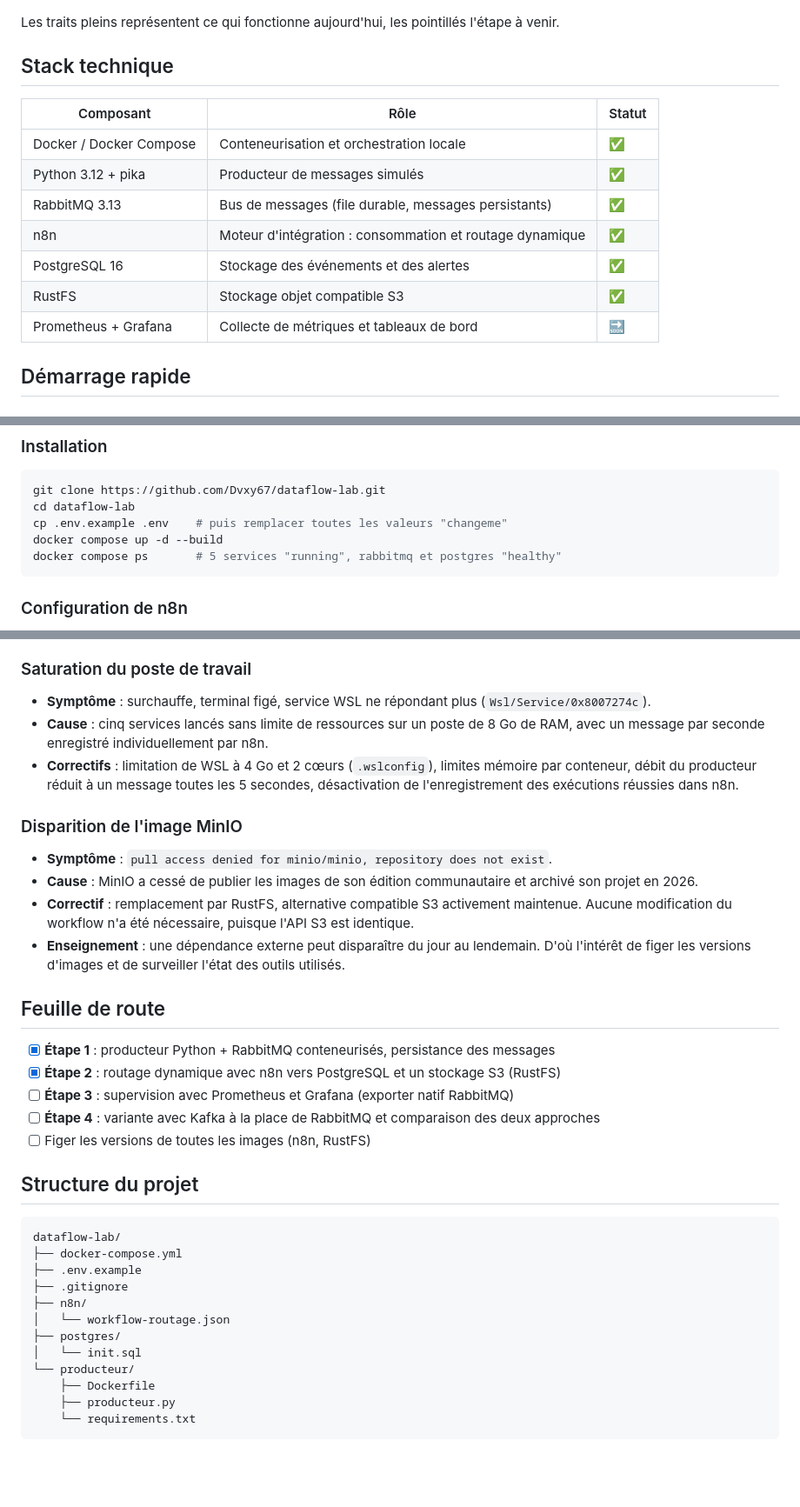
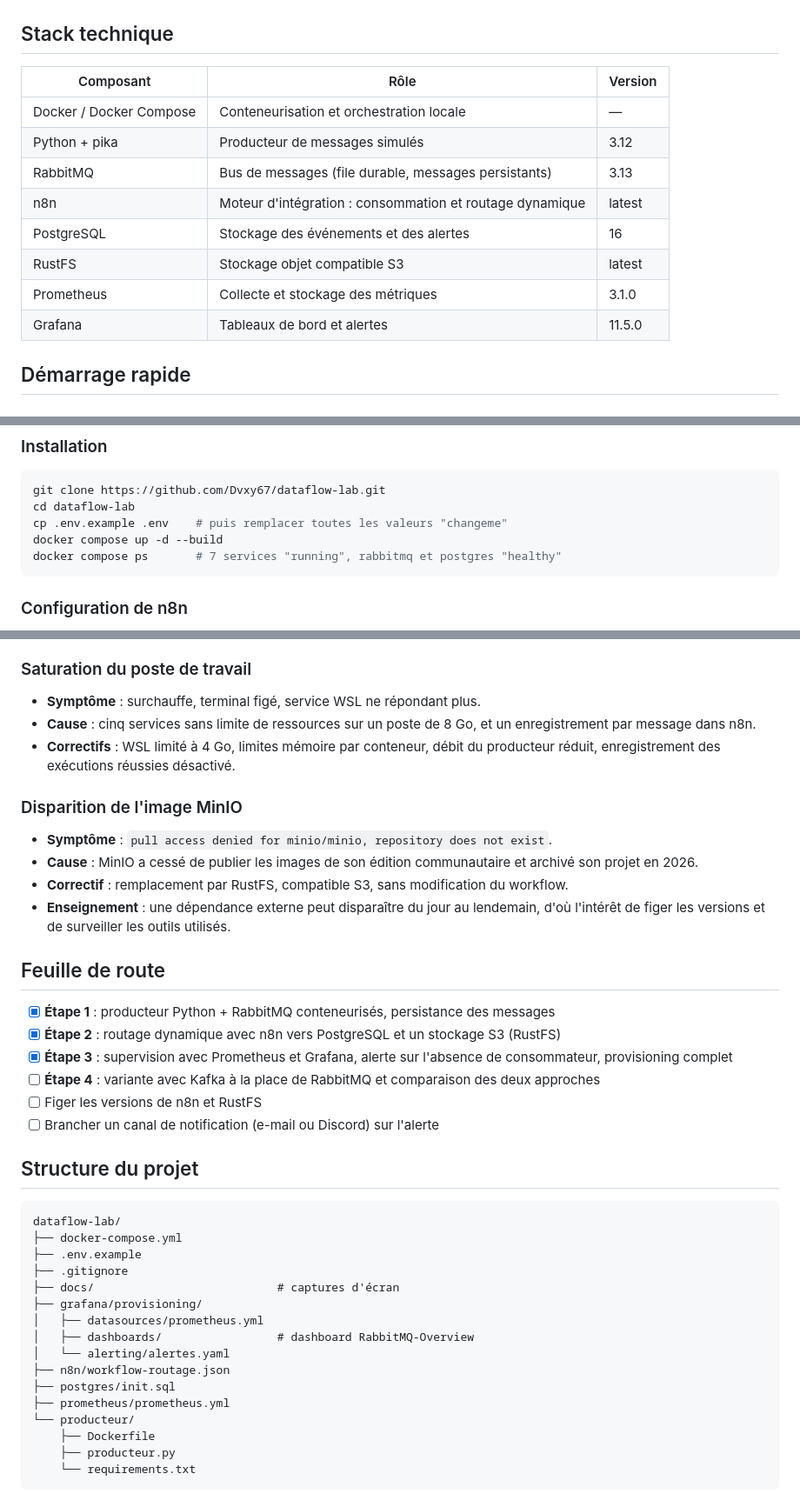
Before and after one commit to Dvxy67/dataflow-lab, a Markdown page: README.md, 3 parts joined by grey strips. Shown at 87% size. Rendered like a GitHub page; blank space fills up the shorter version.

````diff
--- a/README.md
+++ b/README.md
@@ -25,18 +27,17 @@ flowchart LR
 ```
-
-Les traits pleins représentent ce qui fonctionne aujourd'hui, les pointillés l'étape à venir.
 
 ## Stack technique
 
-| Composant | Rôle | Statut |
+| Composant | Rôle | Version |
 |---|---|---|
-| Docker / Docker Compose | Conteneurisation et orchestration locale | ✅ |
-| Python 3.12 + pika | Producteur de messages simulés | ✅ |
-| RabbitMQ 3.13 | Bus de messages (file durable, messages persistants) | ✅ |
-| n8n | Moteur d'intégration : consommation et routage dynamique | ✅ |
-| PostgreSQL 16 | Stockage des événements et des alertes | ✅ |
-| RustFS | Stockage objet compatible S3 | ✅ |
-| Prometheus + Grafana | Collecte de métriques et tableaux de bord | 🔜 |
+| Docker / Docker Compose | Conteneurisation et orchestration locale | — |
+| Python + pika | Producteur de messages simulés | 3.12 |
+| RabbitMQ | Bus de messages (file durable, messages persistants) | 3.13 |
+| n8n | Moteur d'intégration : consommation et routage dynamique | latest |
+| PostgreSQL | Stockage des événements et des alertes | 16 |
+| RustFS | Stockage objet compatible S3 | latest |
+| Prometheus | Collecte et stockage des métriques | 3.1.0 |
+| Grafana | Tableaux de bord et alertes | 11.5.0 |
 
 ## Démarrage rapide
 
@@ -52,7 +53,7 @@ git clone https://github.com/Dvxy67/dataflow-lab.git
 cd dataflow-lab
 cp .env.example .env    # puis remplacer toutes les valeurs "changeme"
 docker compose up -d --build
-docker compose ps       # 5 services "running", rabbitmq et postgres "healthy"
+docker compose ps       # 7 services "running", rabbitmq et postgres "healthy"
 ```
 
 ### Configuration de n8n
@@ -151,24 +169,25 @@ Le workflow est versionné dans `n8n/workflow-routage.json` (sans aucun secret :
 
 ### Saturation du poste de travail
 
-- **Symptôme** : surchauffe, terminal figé, service WSL ne répondant plus (`Wsl/Service/0x8007274c`).
-- **Cause** : cinq services lancés sans limite de ressources sur un poste de 8 Go de RAM, avec un message par seconde enregistré individuellement par n8n.
-- **Correctifs** : limitation de WSL à 4 Go et 2 cœurs (`.wslconfig`), limites mémoire par conteneur, débit du producteur réduit à un message toutes les 5 secondes, désactivation de l'enregistrement des exécutions réussies dans n8n.
+- **Symptôme** : surchauffe, terminal figé, service WSL ne répondant plus.
+- **Cause** : cinq services sans limite de ressources sur un poste de 8 Go, et un enregistrement par message dans n8n.
+- **Correctifs** : WSL limité à 4 Go, limites mémoire par conteneur, débit du producteur réduit, enregistrement des exécutions réussies désactivé.
 
 ### Disparition de l'image MinIO
 
 - **Symptôme** : `pull access denied for minio/minio, repository does not exist`.
 - **Cause** : MinIO a cessé de publier les images de son édition communautaire et archivé son projet en 2026.
-- **Correctif** : remplacement par RustFS, alternative compatible S3 activement maintenue. Aucune modification du workflow n'a été nécessaire, puisque l'API S3 est identique.
-- **Enseignement** : une dépendance externe peut disparaître du jour au lendemain. D'où l'intérêt de figer les versions d'images et de surveiller l'état des outils utilisés.
+- **Correctif** : remplacement par RustFS, compatible S3, sans modification du workflow.
+- **Enseignement** : une dépendance externe peut disparaître du jour au lendemain, d'où l'intérêt de figer les versions et de surveiller les outils utilisés.
 
 ## Feuille de route
 
 - [x] **Étape 1** : producteur Python + RabbitMQ conteneurisés, persistance des messages
 - [x] **Étape 2** : routage dynamique avec n8n vers PostgreSQL et un stockage S3 (RustFS)
-- [ ] **Étape 3** : supervision avec Prometheus et Grafana (exporter natif RabbitMQ)
+- [x] **Étape 3** : supervision avec Prometheus et Grafana, alerte sur l'absence de consommateur, provisioning complet
 - [ ] **Étape 4** : variante avec Kafka à la place de RabbitMQ et comparaison des deux approches
-- [ ] Figer les versions de toutes les images (n8n, RustFS)
+- [ ] Figer les versions de n8n et RustFS
+- [ ] Brancher un canal de notification (e-mail ou Discord) sur l'alerte
 
 ## Structure du projet
 
@@ -177,10 +196,14 @@ dataflow-lab/
 ├── docker-compose.yml
 ├── .env.example
 ├── .gitignore
-├── n8n/
-│   └── workflow-routage.json
-├── postgres/
-│   └── init.sql
+├── docs/                           # captures d'écran
+├── grafana/provisioning/
+│   ├── datasources/prometheus.yml
+│   ├── dashboards/                 # dashboard RabbitMQ-Overview
+│   └── alerting/alertes.yaml
+├── n8n/workflow-routage.json
+├── postgres/init.sql
+├── prometheus/prometheus.yml
 └── producteur/
     ├── Dockerfile
     ├── producteur.py
````
Also changed, not shown: other parts of README.md (+58 -39 lines), docs/alerte-firing.png (added), docs/incident-consommateur.png (added), 7 other files.
